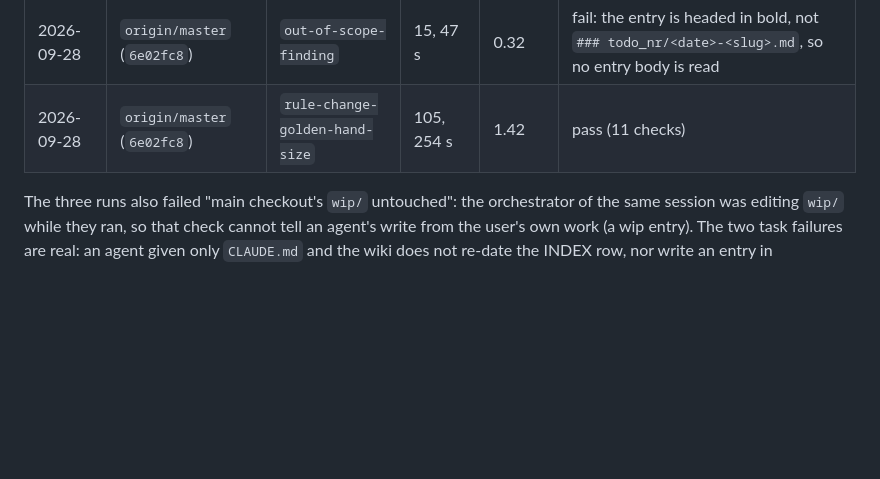
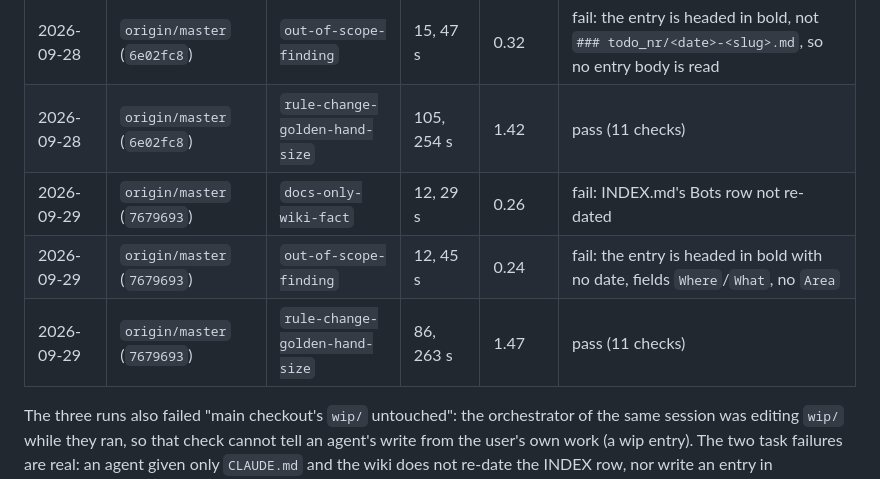
Before and after one commit to vemore/zapzap, a Markdown page: .llmwiki/AgentEvals.md, the part around the change. GitHub-like rendering; blank space fills up the shorter version.

Commit message:
docs: record the 1.0.3 pruning pass's agent-eval runs in AgentEvals.md
Co-Authored-By: Claude Opus 5.5 <noreply@anthropic.com>
Claude-Session: https://claude.ai/code/session_01NkWiWn4xhSowk8wNoytKWN

```diff
--- a/.llmwiki/AgentEvals.md
+++ b/.llmwiki/AgentEvals.md
@@ -109,6 +109,9 @@ wiki pages and the ten ARB files, and the setup is a full
 | 2026-09-28 | `origin/master` (`6e02fc8`) | `docs-only-wiki-fact` | 13, 26 s | 0.28 | fail: INDEX.md's Bots row not re-dated |
 | 2026-09-28 | `origin/master` (`6e02fc8`) | `out-of-scope-finding` | 15, 47 s | 0.32 | fail: the entry is headed in bold, not `### todo_nr/<date>-<slug>.md`, so no entry body is read |
 | 2026-09-28 | `origin/master` (`6e02fc8`) | `rule-change-golden-hand-size` | 105, 254 s | 1.42 | pass (11 checks) |
+| 2026-09-29 | `origin/master` (`7679693`) | `docs-only-wiki-fact` | 12, 29 s | 0.26 | fail: INDEX.md's Bots row not re-dated |
+| 2026-09-29 | `origin/master` (`7679693`) | `out-of-scope-finding` | 12, 45 s | 0.24 | fail: the entry is headed in bold with no date, fields `Where`/`What`, no `Area` |
+| 2026-09-29 | `origin/master` (`7679693`) | `rule-change-golden-hand-size` | 86, 263 s | 1.47 | pass (11 checks) |
 
 The three runs also failed "main checkout's `wip/` untouched": the orchestrator of the same
 session was editing `wip/` while they ran, so that check cannot tell an agent's write from
```
